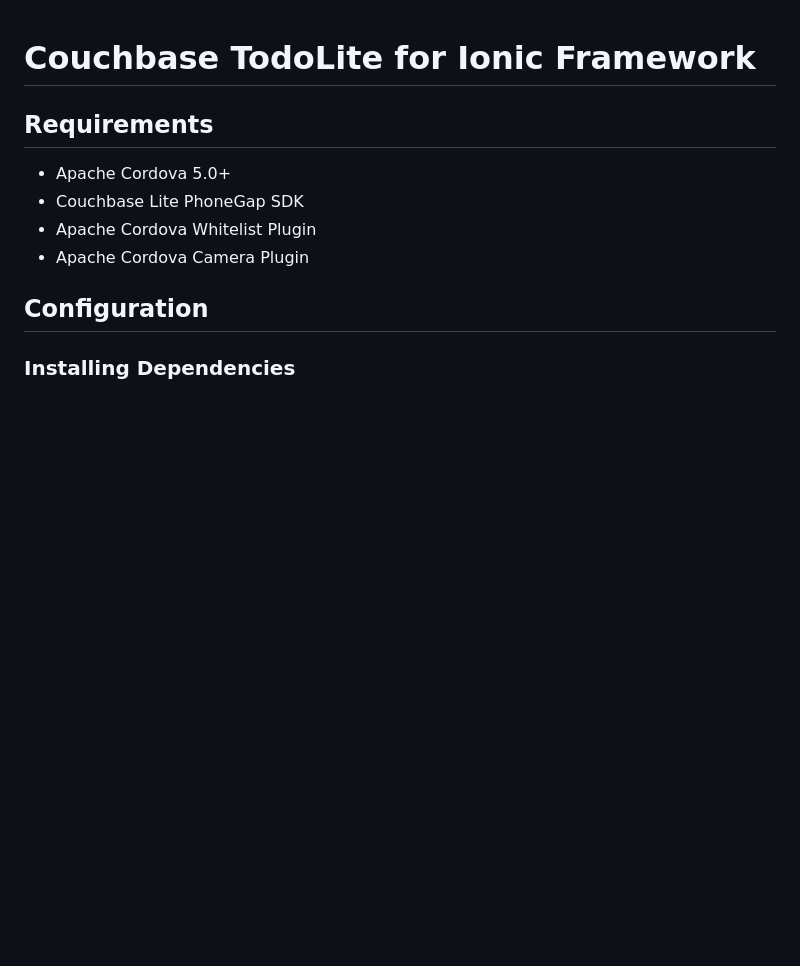
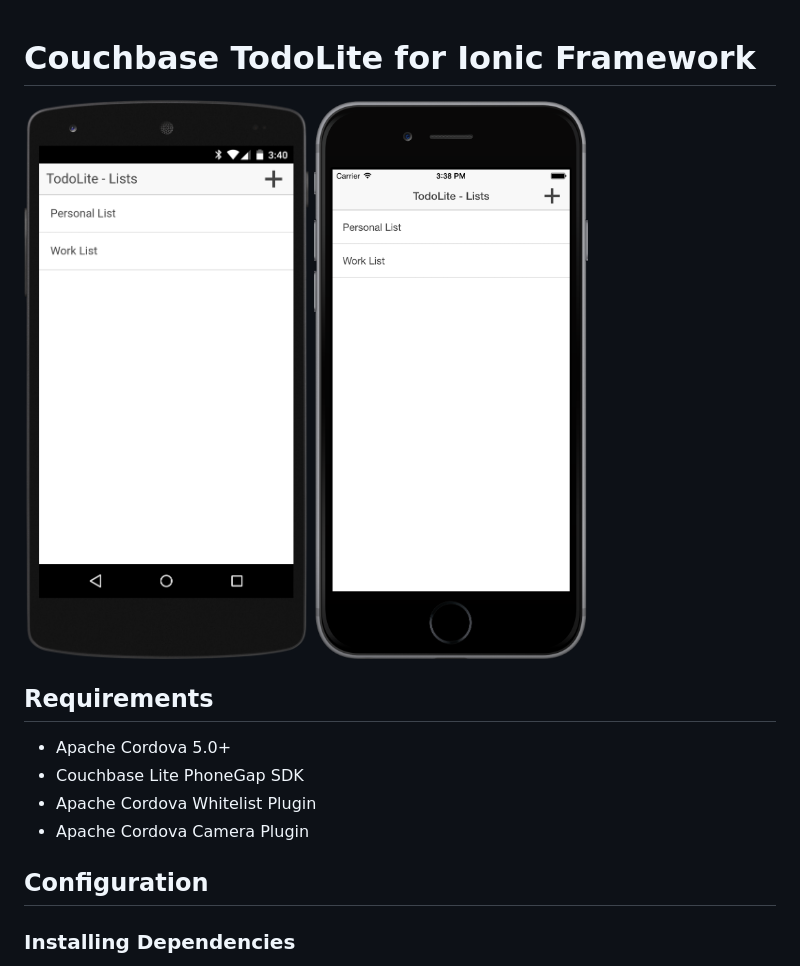
Before and after one commit to couchbaselabs/TodoLite-Ionic, a Markdown page: README.md, the part around the change. Rendered like a GitHub page; pictures changed too: android.png (added), ios.png (added); blank space fills up the shorter version.

Commit message:
add device screenshots.  remove facebook logic from sync gateway config

```diff
--- a/README.md
+++ b/README.md
@@ -1,4 +1,6 @@
 # Couchbase TodoLite for Ionic Framework
+
+![Todo Lite Android](android.png) ![Todo Lite iOS](ios.png)
 
 ## Requirements
 
```
Also changed, not shown: 1 other file.
